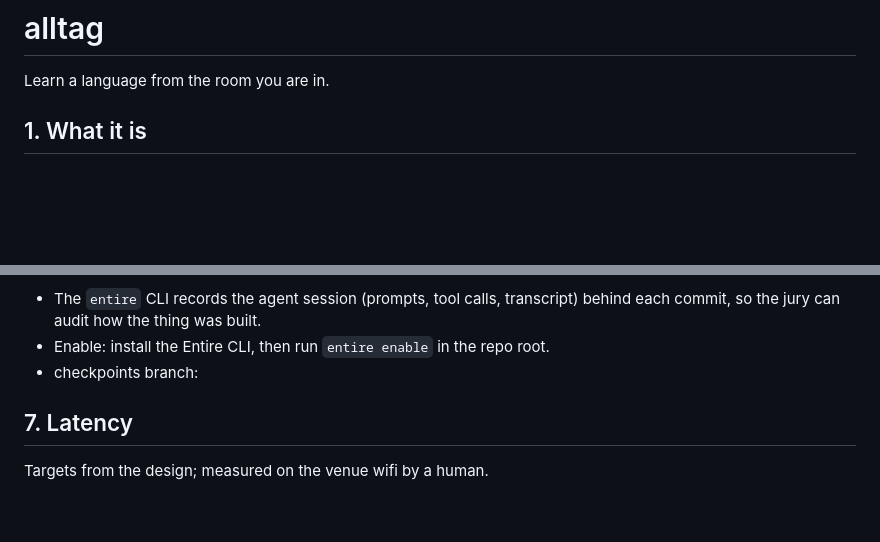
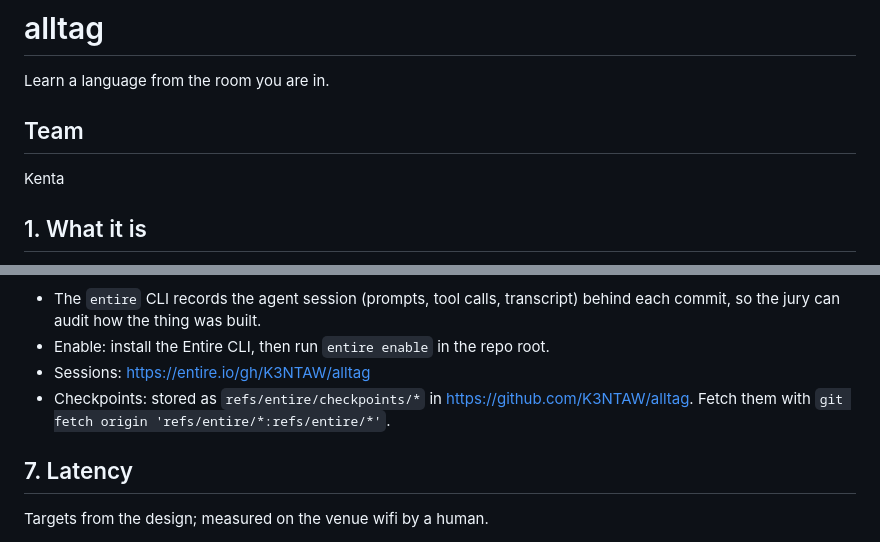
Before and after one commit to K3NTAW/alltag, a Markdown page: README.md, 2 parts joined by grey strips. Rendered like a GitHub page; blank space fills up the shorter version.

Commit message:
T-0094: README team section, Entire sessions link and checkpoint refs
Co-Authored-By: Claude Opus 5.5 <noreply@anthropic.com>
Entire-Checkpoint: 01M4K9MDK8N5GPBFJXP112WAAR

```diff
--- a/README.md
+++ b/README.md
@@ -1,6 +1,10 @@
 # alltag
 
 Learn a language from the room you are in.
+
+## Team
+
+Kenta
 
 ## 1. What it is
 
@@ -223,7 +227,8 @@ Errors are `{ error: "<code>" }` with 400 (bad input), 403 (cross-site, token ro
 **Entire** (session capture behind commits)
 - The `entire` CLI records the agent session (prompts, tool calls, transcript) behind each commit, so the jury can audit how the thing was built.
 - Enable: install the Entire CLI, then run `entire enable` in the repo root.
-- checkpoints branch: <the human fills this in>
+- Sessions: https://entire.io/gh/K3NTAW/alltag
+- Checkpoints: stored as `refs/entire/checkpoints/*` in https://github.com/K3NTAW/alltag. Fetch them with `git fetch origin 'refs/entire/*:refs/entire/*'`.
 
 ## 7. Latency
 
```
